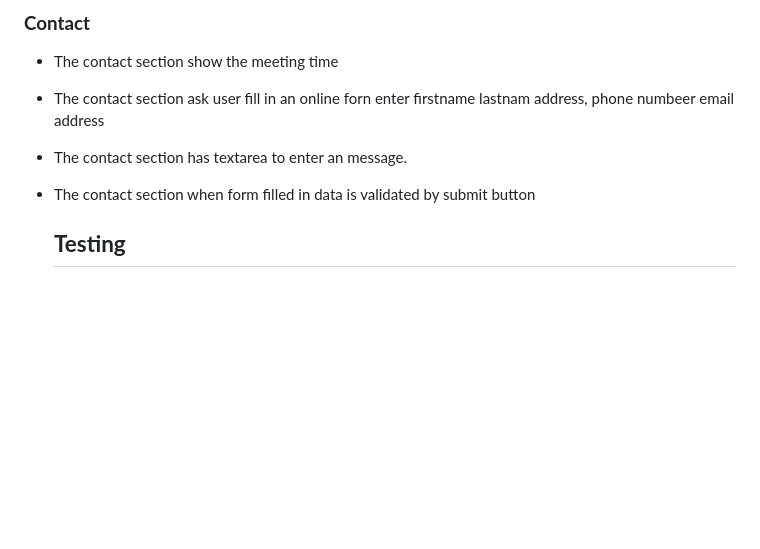
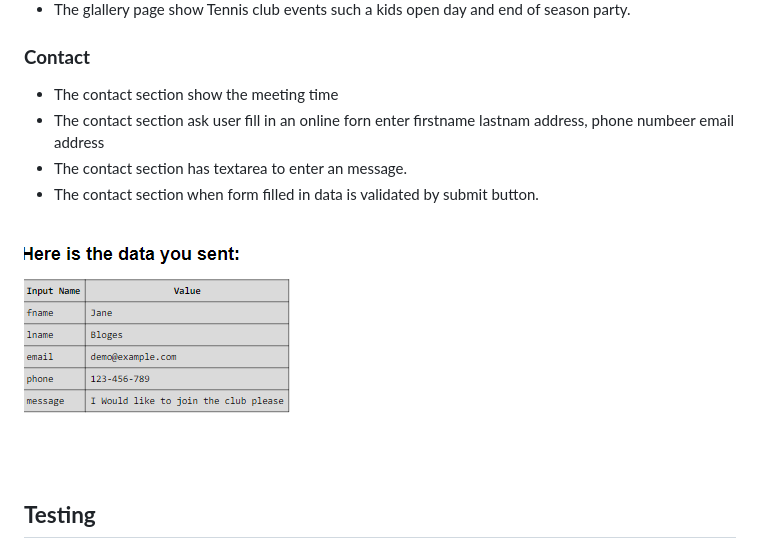
Before and after one commit to julielk/Tennis-club, a Markdown page: README.md, the part around the change. Drawn GitHub-style; blank space fills up the shorter version.

```diff
--- a/README.md
+++ b/README.md
@@ -43,7 +43,14 @@ is targets all ages who want to play tennis .
   enter firstname lastnam address, phone numbeer email address
 * The contact section has textarea to enter an message.
 * The contact section when form filled in data is validated by
-  submit button
+  submit button.
+
+
+
+
+
+
+![]( https://github.com/julielk/Tennis-club/blob/main/assets/documents/formdata2.png  )
 
 
 
```
